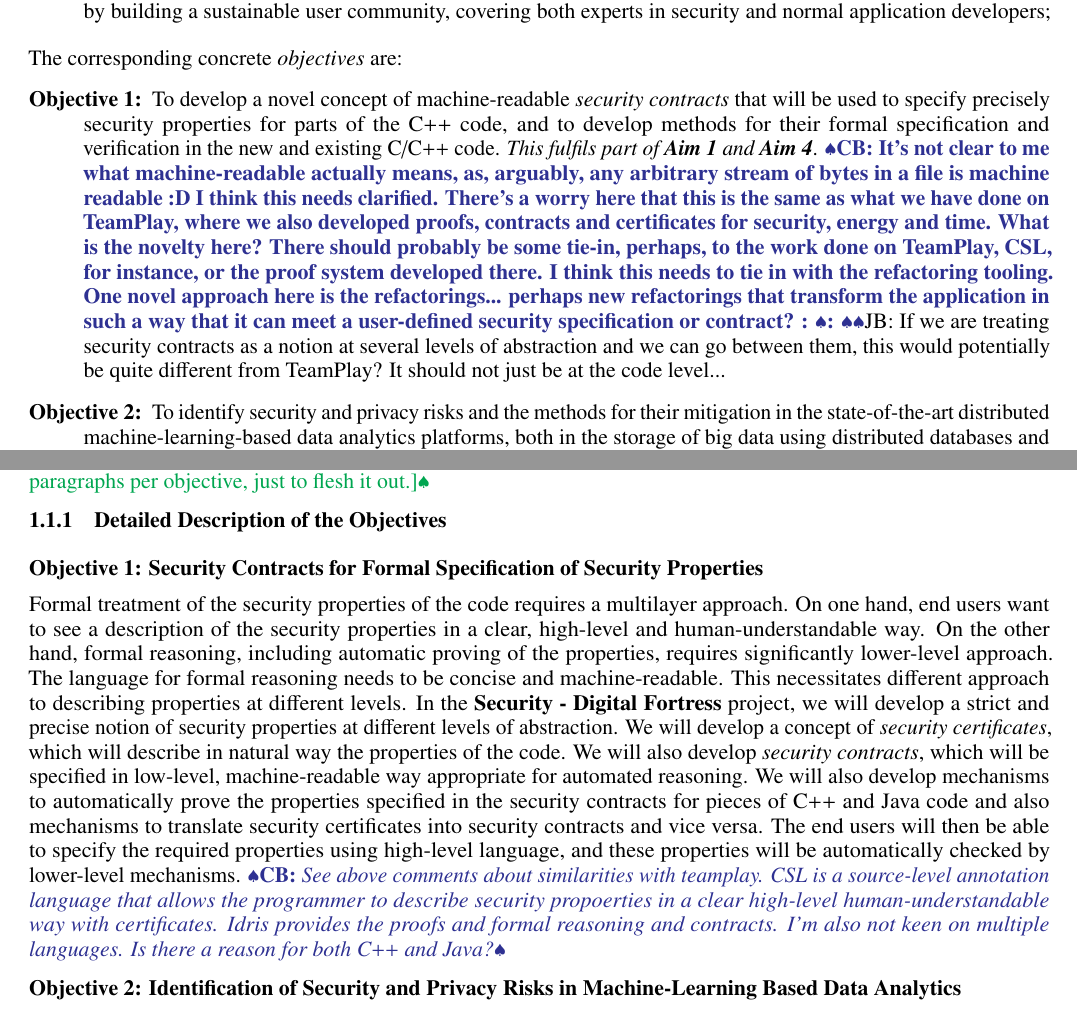
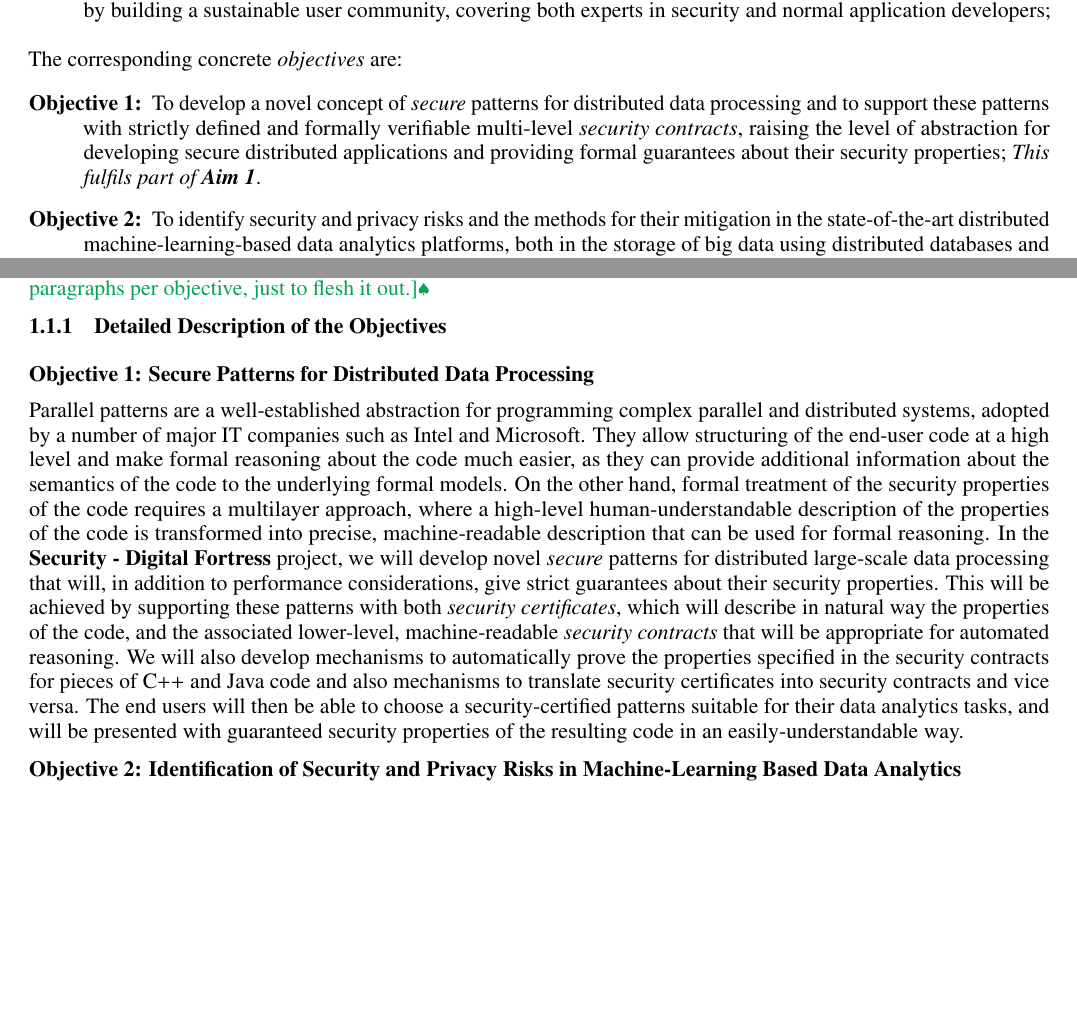
Before and after one commit to vjanjic/SecurityProposal, a LaTeX document (SecurityProposal.tex): two parts of pages 4 and 5 of 41, joined at a grey line, cut so that both start at the same text, the shorter picture padded with empty space. Compiled offline with pdfLaTeX.

Commit message:
Changes to Objective 1

```diff
--- a/SecurityProposal.tex
+++ b/SecurityProposal.tex
@@ -185,12 +185,16 @@ The specific \emph{aims} and \emph{objectives} of the \TheProject{} project are:
 The corresponding concrete \emph{objectives} are:
 \begin{description}
 
-\item[Objective 1:] To develop a novel concept of machine-readable \emph{security contracts}
-  that will be used to specify precisely security properties for parts of the C++ code, and to develop methods
-  for their formal specification and verification in the new and existing C/C++ code. \emph{This fulfils part of \textbf{Aim 1} and \textbf{Aim 4}}.
-  \comment{CB: It's not clear to me what machine-readable actually means, as, arguably, any arbitrary stream of bytes in a file is machine readable :D I think this needs clarified. There's a worry here that this is the same as what we have done on TeamPlay, where we also developed proofs, contracts and certificates for security, energy and time. What is the novelty here? There should probably be some tie-in, perhaps, to the work done on TeamPlay, CSL, for instance, or the proof system developed there. I think this needs to tie in with the refactoring tooling. One novel approach here is the refactorings... perhaps new refactorings that transform the application in such a way that it can meet a user-defined security specification or contract?  }
-  \comment{JB: If we are treating security contracts as a notion at several levels of abstraction and we can go between them, this would potentially be quite different from TeamPlay? It should not just be at the code level... }
-
+%\item[Objective 1:] To develop a novel concept of machine-readable \emph{security contracts}
+%  that will be used to specify precisely security properties for parts of the C++ code, and to develop methods
+%  for their formal specification and verification in the new and existing C/C++ code. \emph{This fulfils part of \textbf{Aim 1} and \textbf{Aim 4}}.
+%  \comment{CB: It's not clear to me what machine-readable actually means, as, arguably, any arbitrary stream of bytes in a file is machine readable :D I think this needs clarified. There's a worry here that this is the same as what we have done on TeamPlay, where we also developed proofs, contracts and certificates for security, energy and time. What is the novelty here? There should probably be some tie-in, perhaps, to the work done on TeamPlay, CSL, for instance, or the proof system developed there. I think this needs to tie in with the refactoring tooling. One novel approach here is the refactorings... perhaps new refactorings that transform the application in such a way that it can meet a user-defined security specification or contract?  }
+%  \comment{JB: If we are treating security contracts as a notion at several levels of abstraction and we can go between them, this would potentially be quite different from TeamPlay? It should not just be at the code level... }
+
+\item[Objective 1:] To develop a novel concept of \emph{secure} patterns for distributed data processing and to support these
+patterns with strictly defined and formally verifiable multi-level \emph{security contracts}, raising the level of abstraction
+for developing secure distributed applications and providing formal guarantees about their security properties;
+\emph{This fulfils part of \textbf{Aim 1}}.
 %  \item[Objective 1:] To develop a novel techniques for verification of security properties of the application code,
 %  specified in a formal way by machine-readable \emph{security contracts}, giving strict guarantees about
 %  the safety of runtime behaviour of undeterministic large-scale distributed data analytics; \emph{This fulfils part of
@@ -246,11 +250,12 @@ per objective, just to flesh it out.}
 
 \subsubsection{Detailed Description of the Objectives}
 
-\subsubsection*{Objective 1: Security Contracts for Formal Specification of Security Properties}
+\subsubsection*{Objective 1: Secure Patterns for Distributed Data Processing}
+%subsubsecton*{Security Contracts for Formal Specification of Security Properties}
 \vspace{-6pt}
-
-Formal treatment of the security properties of the code requires a multilayer approach. On one hand, end users want to see a description of the security properties in a clear, high-level and human-understandable way. On the other hand, formal reasoning, including automatic proving of the properties, requires significantly lower-level approach. The language for formal reasoning needs to be concise and machine-readable. This necessitates different approach to describing properties at different levels. In the \TheProject{} project, we will develop a strict and precise notion of security properties at different levels of abstraction. We will develop a concept of \emph{security certificates}, which will describe in natural way the properties of the code. We will also develop \emph{security contracts}, which will be specified in low-level, machine-readable way appropriate for automated reasoning. We will also develop mechanisms to automatically prove the properties specified in the security contracts for pieces of C++ and Java code and also mechanisms to translate security certificates into security contracts and vice versa. The end users will then be able to specify the required properties using high-level language, and these properties will be automatically checked by lower-level mechanisms.
-\cbcomment{See above comments about similarities with teamplay. CSL is a source-level annotation language that allows the programmer to describe security propoerties in a clear high-level human-understandable way with certificates. Idris provides the proofs and formal reasoning and contracts. I'm also not keen on multiple languages. Is there a reason for both C++ and Java?}
+Parallel patterns are a well-established abstraction for programming complex parallel and distributed systems, adopted by a number of major IT companies such as Intel and Microsoft. They allow structuring of the end-user code at a high level and make formal reasoning about the code much easier, as they can provide additional information about the semantics of the code to the underlying formal models. On the other hand, formal treatment of the security properties of the code requires a multilayer approach, where a high-level human-understandable description of the properties of the code is transformed into precise, machine-readable description that can be used for formal reasoning. In the \TheProject{} project, we will develop novel \emph{secure} patterns for distributed large-scale data processing that will, in addition to performance considerations, give strict guarantees about their security properties. This will be achieved by supporting these patterns with both \emph{security certificates}, which will describe in natural way the properties of the code, and the associated lower-level, machine-readable \emph{security contracts} that will be appropriate for automated reasoning. We will also develop mechanisms to automatically prove the properties specified in the security contracts for pieces of C++ and Java code and also mechanisms to translate security certificates into security contracts and vice versa. The end users will then be able to choose a security-certified patterns suitable for their data analytics tasks, and will be presented with guaranteed security properties of the resulting code in an easily-understandable way.
+%Formal treatment of the security properties of the code requires a multilayer approach. On one hand, end users want to see a description of the security properties in a clear, high-level and human-understandable way. On the other hand, formal reasoning, including automatic proving of the properties, requires significantly lower-level approach. The language for formal reasoning needs to be concise and machine-readable. This necessitates different approach to describing properties at different levels. In the \TheProject{} project, we will develop a strict and precise notion of security properties at different levels of abstraction. We will develop a concept of \emph{security certificates}, which will describe in natural way the properties of the code. We will also develop \emph{security contracts}, which will be specified in low-level, machine-readable way appropriate for automated reasoning. We will also develop mechanisms to automatically prove the properties specified in the security contracts for pieces of C++ and Java code and also mechanisms to translate security certificates into security contracts and vice versa. The end users will then be able to specify the required properties using high-level language, and these properties will be automatically checked by lower-level mechanisms.
+%\cbcomment{See above comments about similarities with teamplay. CSL is a source-level annotation language that allows the programmer to describe security propoerties in a clear high-level human-understandable way with certificates. Idris provides the proofs and formal reasoning and contracts. I'm also not keen on multiple languages. Is there a reason for both C++ and Java?}
 
 
 \subsubsection*{Objective 2: Identification of Security and Privacy Risks in Machine-Learning Based Data Analytics}
```
Also changed, not shown: 1 other file.
